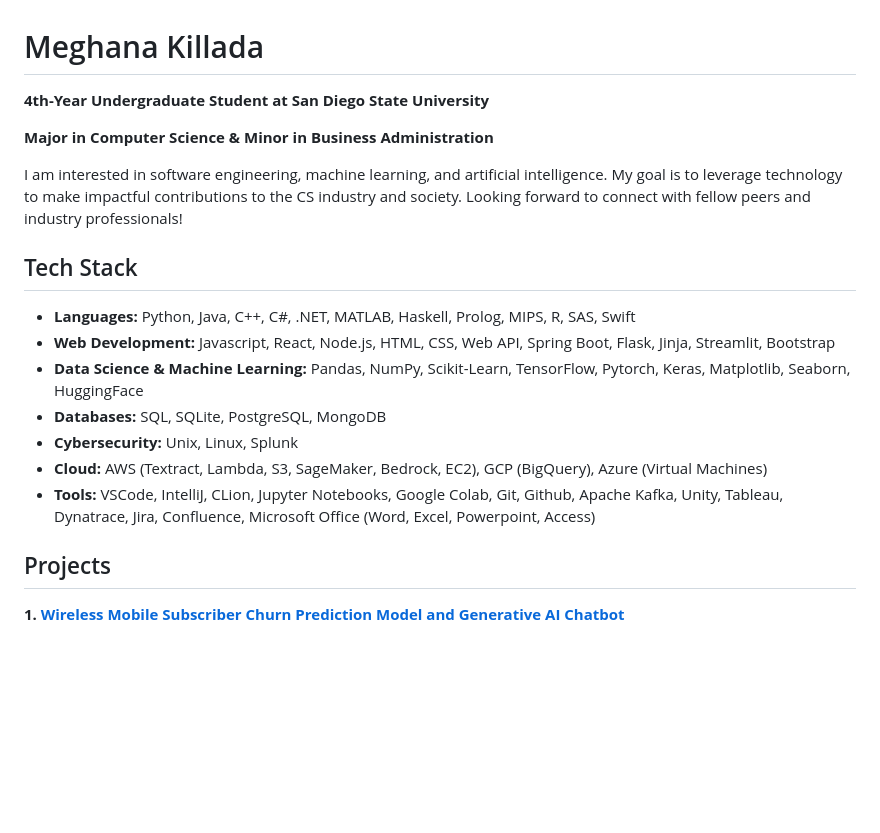
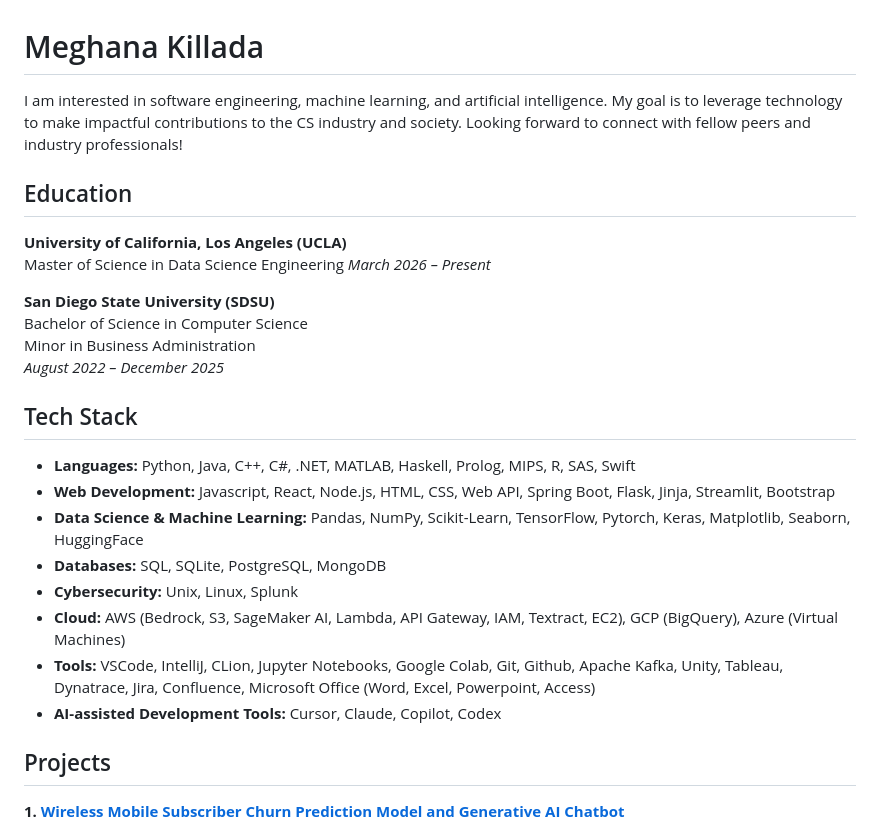
Before and after one commit to meghanakillada/meghanakillada, a Markdown page: README.md, the part around the change. GitHub-like rendering; blank space fills up the shorter version.

```diff
--- a/README.md
+++ b/README.md
@@ -1,10 +1,17 @@
 # Meghana Killada
 
-**4th-Year Undergraduate Student at San Diego State University**
+I am interested in software engineering, machine learning, and artificial intelligence. My goal is to leverage technology to make impactful contributions to the CS industry and society. Looking forward to connect with fellow peers and industry professionals!
 
-**Major in Computer Science & Minor in Business Administration**
+## Education
 
-I am interested in software engineering, machine learning, and artificial intelligence. My goal is to leverage technology to make impactful contributions to the CS industry and society. Looking forward to connect with fellow peers and industry professionals!
+**University of California, Los Angeles (UCLA)**
+Master of Science in Data Science Engineering
+*March 2026 – Present*
+
+**San Diego State University (SDSU)**
+Bachelor of Science in Computer Science
+Minor in Business Administration
+*August 2022 – December 2025*
 
 ## Tech Stack
 - **Languages:** Python, Java, C++, C#, .NET, MATLAB, Haskell, Prolog, MIPS, R, SAS, Swift
@@ -12,8 +19,9 @@ I am interested in software engineering, machine learning, and artificial intell
 - **Data Science & Machine Learning:** Pandas, NumPy, Scikit-Learn, TensorFlow, Pytorch, Keras, Matplotlib, Seaborn, HuggingFace
 - **Databases:** SQL, SQLite, PostgreSQL, MongoDB
 - **Cybersecurity:** Unix, Linux, Splunk
-- **Cloud:** AWS (Textract, Lambda, S3, SageMaker, Bedrock, EC2), GCP (BigQuery), Azure (Virtual Machines)
+- **Cloud:** AWS (Bedrock, S3, SageMaker AI, Lambda, API Gateway, IAM, Textract, EC2), GCP (BigQuery), Azure (Virtual Machines)
 - **Tools:** VSCode, IntelliJ, CLion, Jupyter Notebooks, Google Colab, Git, Github, Apache Kafka, Unity, Tableau, Dynatrace, Jira, Confluence, Microsoft Office (Word, Excel, Powerpoint, Access)
+- **AI-assisted Development Tools:** Cursor, Claude, Copilot, Codex
 
 ## Projects
 **1. [Wireless Mobile Subscriber Churn Prediction Model and Generative AI Chatbot](https://github.com/BTTAI-Verizon-2/AI-Studio-Project)**
```
